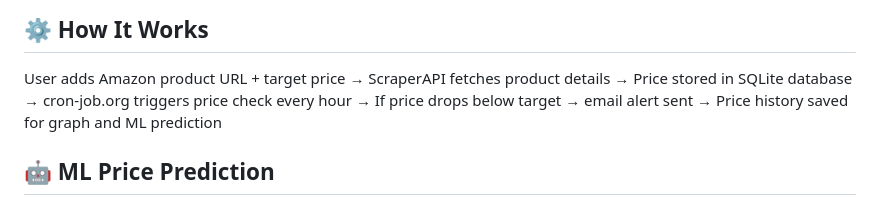
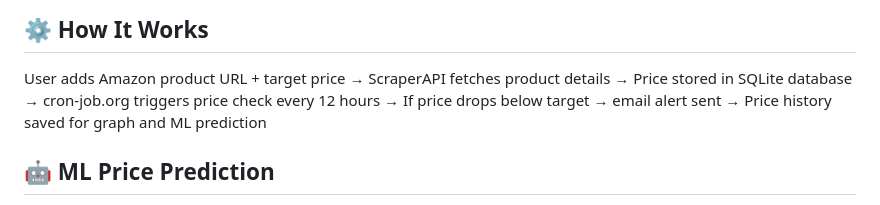
Before and after one commit to govind-krishnan-j/amazon-price-tracker, a Markdown page: README.md, the part around the change. GitHub-like rendering.

Commit message:
Change cron job frequency to every 12 hours

```diff
--- a/README.md
+++ b/README.md
@@ -88,7 +88,7 @@ http://127.0.0.1:5000
 User adds Amazon product URL + target price
     → ScraperAPI fetches product details
     → Price stored in SQLite database
-    → cron-job.org triggers price check every hour
+    → cron-job.org triggers price check every 12 hours
     → If price drops below target → email alert sent
     → Price history saved for graph and ML prediction
 
```
